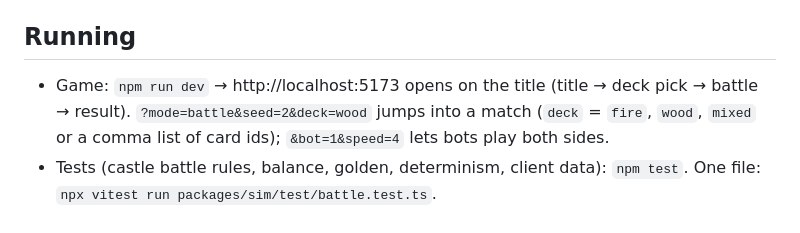
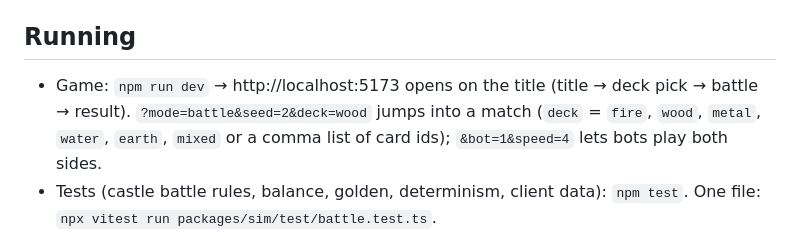
Before and after one commit to jonmaxmore/TD-Games-Idel, a Markdown page: CLAUDE.md, the part around the change. Rendered like a GitHub page.

Commit message:
CLAUDE.md: list the five sect decks for ?deck=
Co-Authored-By: Claude Opus 5.5 <noreply@anthropic.com>
Claude-Session: https://claude.ai/code/session_01N8aJJpbdQASNmCUwGqaVhq

```diff
--- a/CLAUDE.md
+++ b/CLAUDE.md
@@ -41,7 +41,7 @@ Do not use `caveman` for design docs or user-facing explanations; it is fine for
 
 ## Running
 
-- Game: `npm run dev` → http://localhost:5173 opens on the title (title → deck pick → battle → result). `?mode=battle&seed=2&deck=wood` jumps into a match (`deck` = `fire`, `wood`, `mixed` or a comma list of card ids); `&bot=1&speed=4` lets bots play both sides.
+- Game: `npm run dev` → http://localhost:5173 opens on the title (title → deck pick → battle → result). `?mode=battle&seed=2&deck=wood` jumps into a match (`deck` = `fire`, `wood`, `metal`, `water`, `earth`, `mixed` or a comma list of card ids); `&bot=1&speed=4` lets bots play both sides.
 - Tests (castle battle rules, balance, golden, determinism, client data): `npm test`. One file: `npx vitest run packages/sim/test/battle.test.ts`.
 - Visual proof: `npm run shots` → `shots/` (title, deck pick, a hand-played match, the bell cut-in, a recorded bot-vs-bot match, the result, fps at x4).
 - Balance table: `npm run sim:battle` (`BATTLE_SEEDS=200`): rush vs defend bots on mirror decks, both side orders.
```
